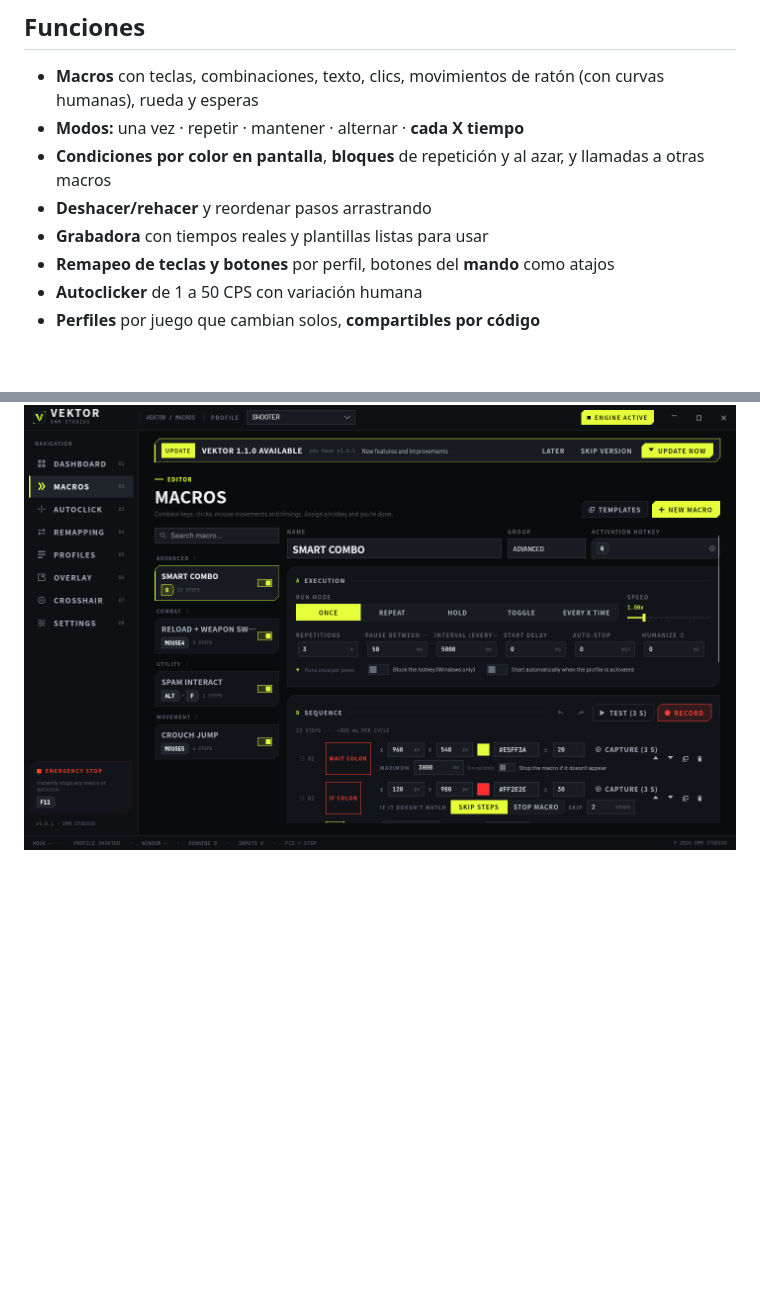
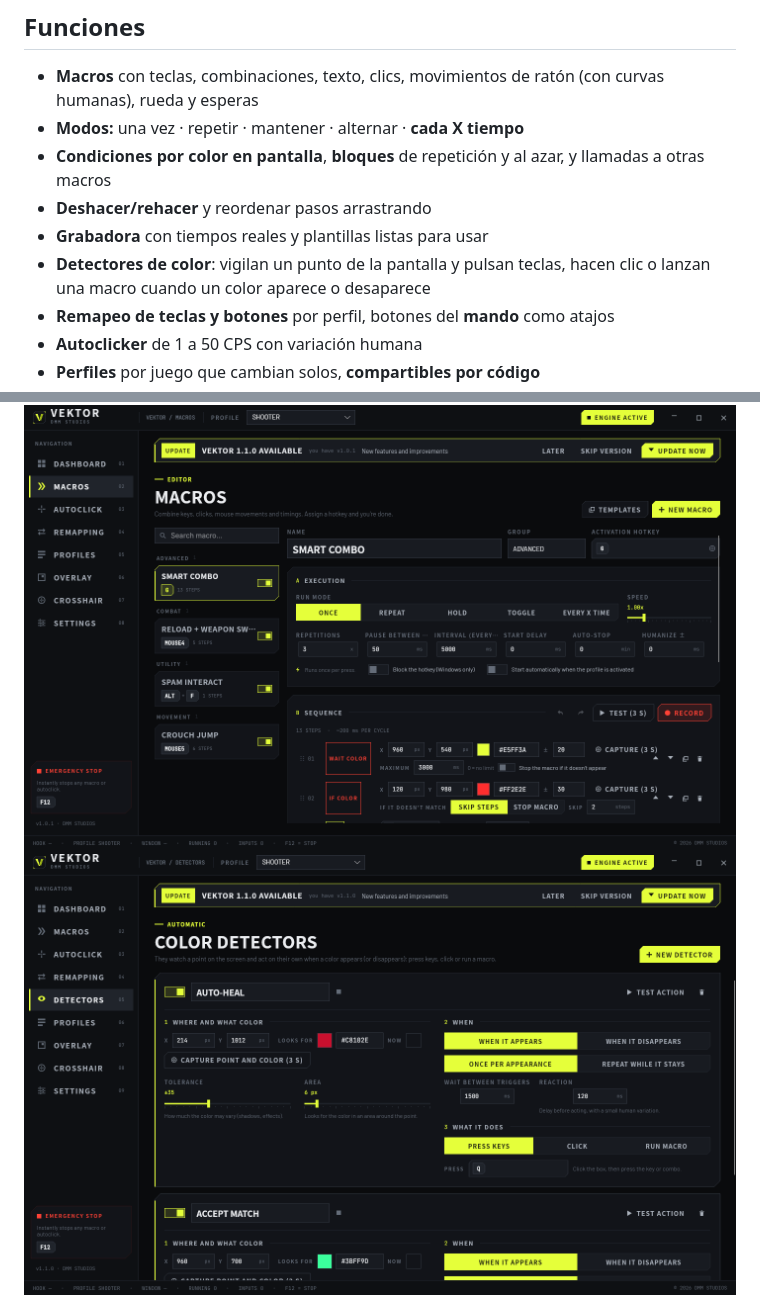
Before and after one commit to Adriiiiiiiiii/dmm_vektor-releases, a Markdown page: README.es.md, 2 parts joined by grey strips. Rendered like a GitHub page; pictures changed too: img/detectors.png (added); blank space fills up the shorter version.

Commit message:
Color detectors in README

```diff
--- a/README.es.md
+++ b/README.es.md
@@ -39,6 +39,7 @@ VEKTOR **se actualiza solo**: cuando hay una versión nueva, aparece un aviso de
 - **Condiciones por color en pantalla**, **bloques** de repetición y al azar, y llamadas a otras macros
 - **Deshacer/rehacer** y reordenar pasos arrastrando
 - **Grabadora** con tiempos reales y plantillas listas para usar
+- **Detectores de color**: vigilan un punto de la pantalla y pulsan teclas, hacen clic o lanzan una macro cuando un color aparece o desaparece
 - **Remapeo de teclas y botones** por perfil, botones del **mando** como atajos
 - **Autoclicker** de 1 a 50 CPS con variación humana
 - **Perfiles** por juego que cambian solos, **compartibles por código**
@@ -47,6 +48,7 @@ VEKTOR **se actualiza solo**: cuando hay una versión nueva, aparece un aviso de
 - Parada de emergencia (F12), bandeja del sistema, arranque con el sistema
 
 ![Macros](img/macros.png)
+![Detectores](img/detectors.png)
 ![Remapeo](img/remapping.png)
 ![Mira](img/crosshair.png)
 ![Idiomas](img/languages.png)
```
Also changed, not shown: README.md (+2 -0 lines).
